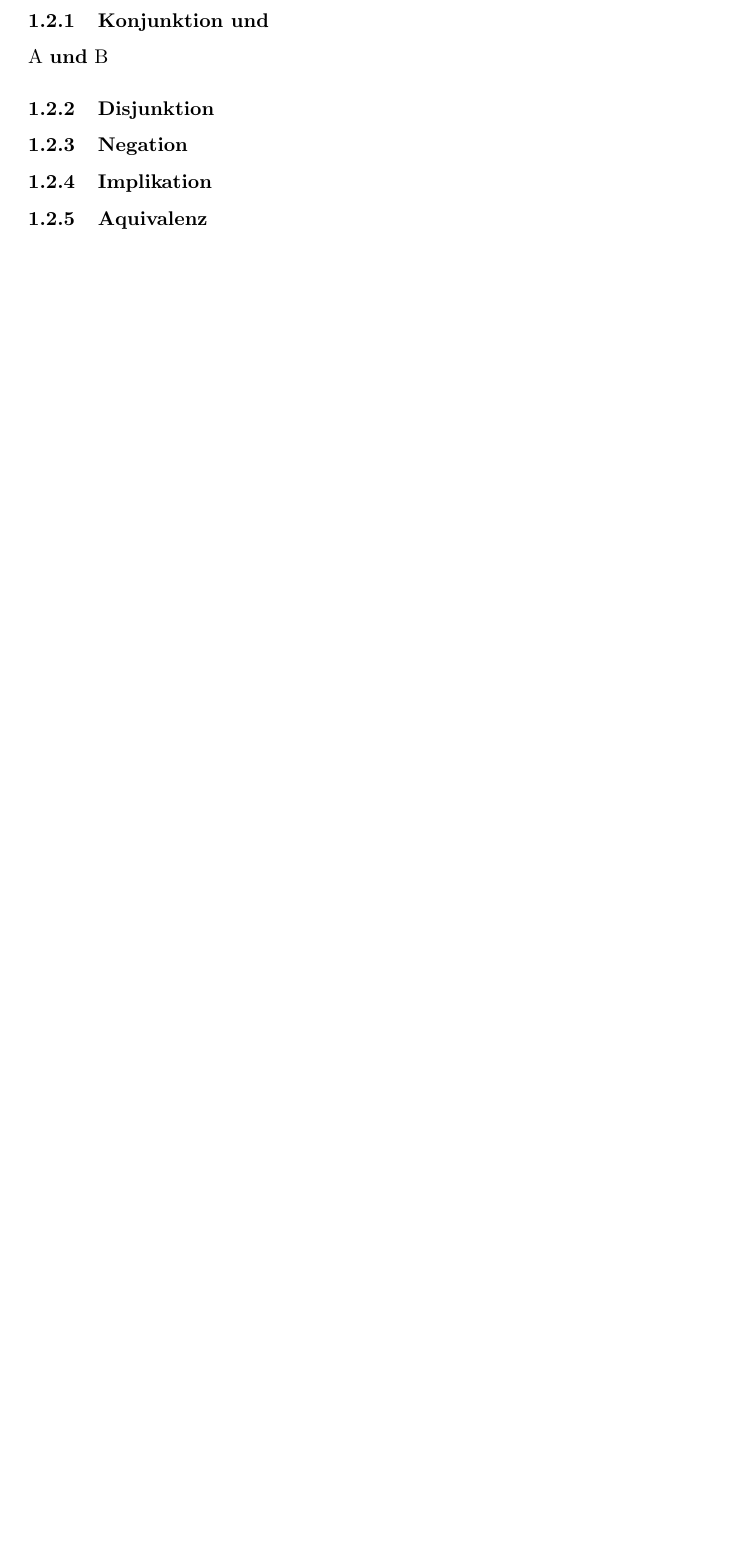
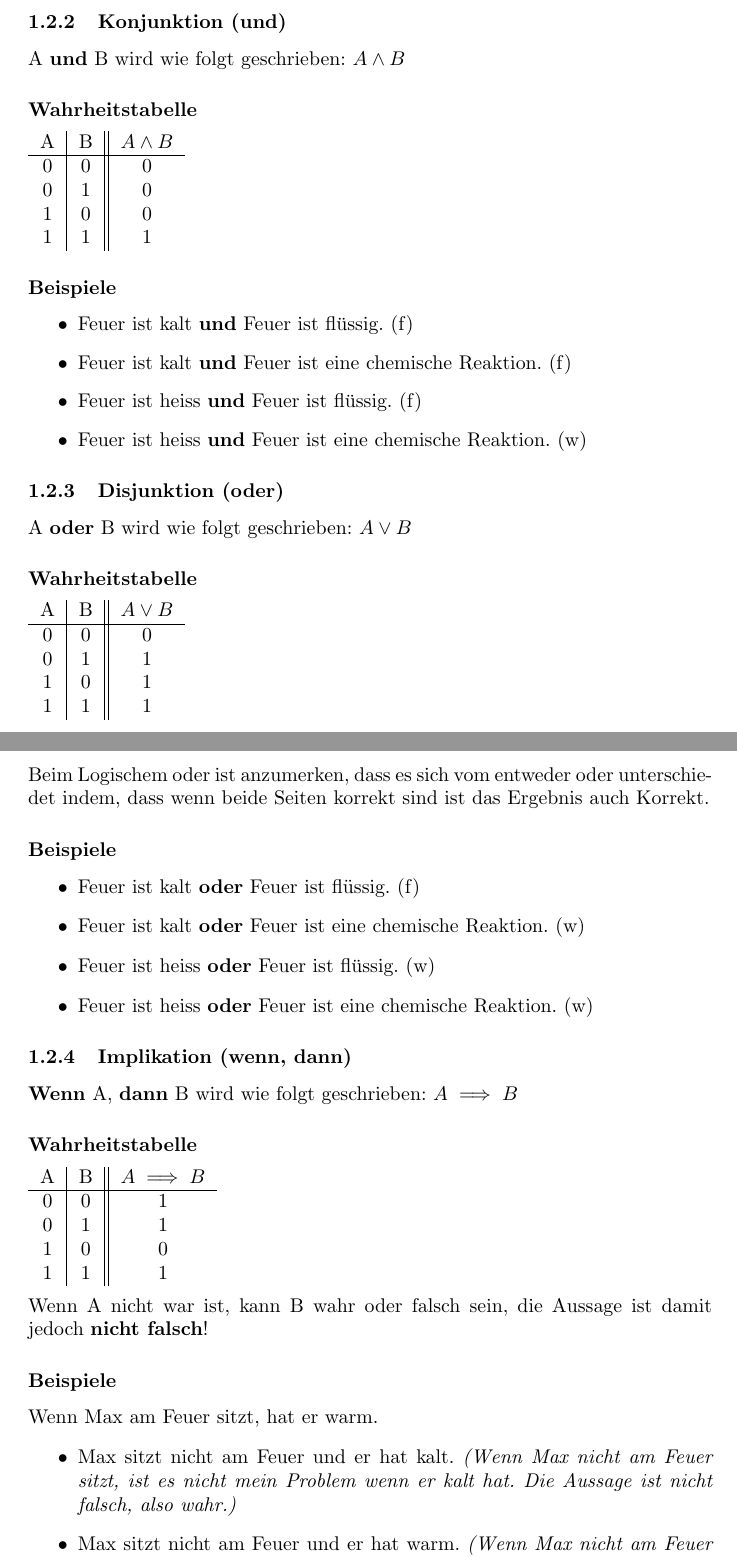
Before and after one commit to noahsiegrist/math, a LaTeX document (MathGA-1.tex): part of page 3 of 3 before the commit and two parts of pages 3 and 4 of 5 after it, the two joined at a grey line, cut so that both start at the same text, the shorter picture padded with empty space. Compiled offline with pdfLaTeX.

Commit message:
Lektion 1

```diff
--- a/MathGA-1.tex
+++ b/MathGA-1.tex
@@ -1,7 +1,7 @@
 \documentclass{article}
 
-\usepackage[utf8]{inputenc}
-\usepackage[ngerman]{babel}
+\usepackage[utf8]{inputenc} %Umlaute etc.%
+\usepackage[ngerman]{babel} %German charset%
 \usepackage{color}
 \usepackage{amssymb}
 \usepackage{amsmath}
@@ -57,5 +57,3 @@ Nicht Logische Aussagen:
 \subsection{Aussagenlogische Verknüspfungen}
 Logische Aussagen können verknüpft werden mittels Aussagenlogische Verknupfungen oder auch “Konnektoren”, “Junktoren” oder “Operatoren” gennant. Diese verknüpfungen können jeweils mit \textbf{Wahrheitstabellen} definiert werden.
 
-\subsubsection{Konjunktion und}
-A \textbf{und} B
@@ -62,11 +79,71 @@ A \textbf{und} B
+\subsubsection{Konjunktion (und)}
+A \textbf{und} B wird wie folgt geschrieben: \( A \land B \)
+
+\subsubsection*{Wahrheitstabelle}
+\begin{tabular}{c|c || c}
+  A & B & \( A \land B \) \\
+  \hline
+  0 & 0 & 0 \\
+  0 & 1 & 0\\
+  1 & 0 & 0\\
+  1 & 1 & 1\\
+\end{tabular}
+
+\subsubsection*{Beispiele}
+
+\begin{itemize}
+  \item Feuer ist kalt \textbf{und} Feuer ist flüssig. (f)
+  \item Feuer ist kalt \textbf{und} Feuer ist eine chemische Reaktion. (f)
+  \item Feuer ist heiss \textbf{und} Feuer ist flüssig. (f)
+  \item Feuer ist heiss \textbf{und} Feuer ist eine chemische Reaktion. (w)
+\end{itemize}
 
 
+\subsubsection{Disjunktion (oder)}
+A \textbf{oder} B wird wie folgt geschrieben: \( A \lor B \)
 
-\subsubsection{Disjunktion}
-\subsubsection{Negation}
-\subsubsection{Implikation}
-\subsubsection{Aquivalenz}
+\subsubsection*{Wahrheitstabelle}
+\begin{tabular}{c|c || c}
+  A & B & \( A \lor B \) \\
+  \hline
+  0 & 0 & 0 \\
+  0 & 1 & 1\\
+  1 & 0 & 1\\
+  1 & 1 & 1\\
+\end{tabular}\break
 
+Beim Logischem oder ist anzumerken, dass es sich vom entweder oder unterschiedet indem, dass wenn beide Seiten korrekt sind ist das Ergebnis auch Korrekt.
 
+\subsubsection*{Beispiele}
 
+\begin{itemize}
+  \item Feuer ist kalt \textbf{oder} Feuer ist flüssig. (f)
+  \item Feuer ist kalt \textbf{oder} Feuer ist eine chemische Reaktion. (w)
+  \item Feuer ist heiss \textbf{oder} Feuer ist flüssig. (w)
+  \item Feuer ist heiss \textbf{oder} Feuer ist eine chemische Reaktion. (w)
+\end{itemize}
 
+\subsubsection{Implikation (wenn, dann)}
+
+\textbf{Wenn} A, \textbf{dann} B wird wie folgt geschrieben: \( A \implies B \)
+
+\subsubsection*{Wahrheitstabelle}
+\begin{tabular}{c|c || c}
+  A & B & \( A \implies B \) \\
+  \hline
+  0 & 0 & 1 \\
+  0 & 1 & 1\\
+  1 & 0 & 0\\
+  1 & 1 & 1\\
+\end{tabular}\break
+
+Wenn A nicht war ist, kann B wahr oder falsch sein, die Aussage ist damit jedoch \textbf{nicht falsch}!
+
+\subsubsection*{Beispiele}
+Wenn Max am Feuer sitzt, hat er warm.
+\begin{itemize}
+  \item Max sitzt nicht am Feuer und er hat kalt.
+  \textit{(Wenn Max nicht am Feuer sitzt, ist es nicht mein Problem wenn er kalt hat. Die Aussage ist nicht falsch, also wahr.)}
+  \item Max sitzt nicht am Feuer und er hat warm.
+  \textit{(Wenn Max nicht am Feuer sitzt, kann er trotzdem warm haben. Die Aussage ebenfalls nicht falsch, also wahr.)
+}  \item Max sitzt am Feuer und er hat kalt.
```
Also changed, not shown: MathGA-1.tex (53 more changed lines).
